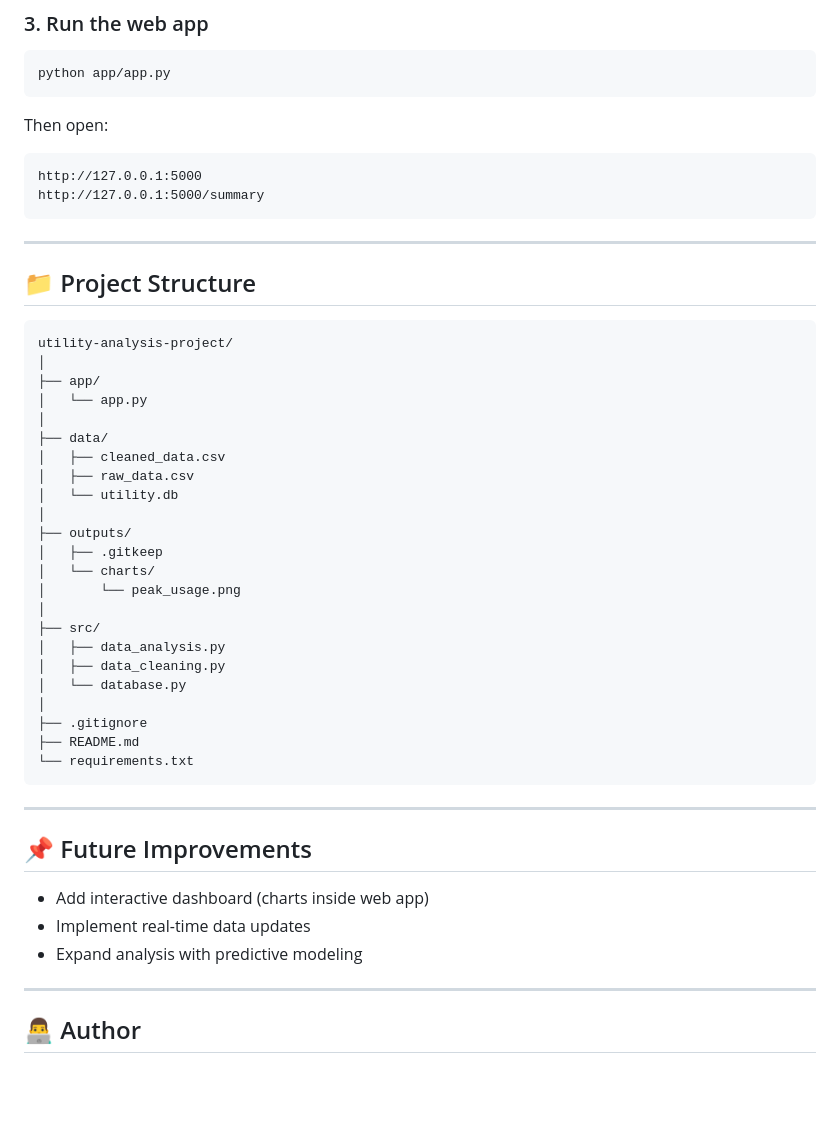
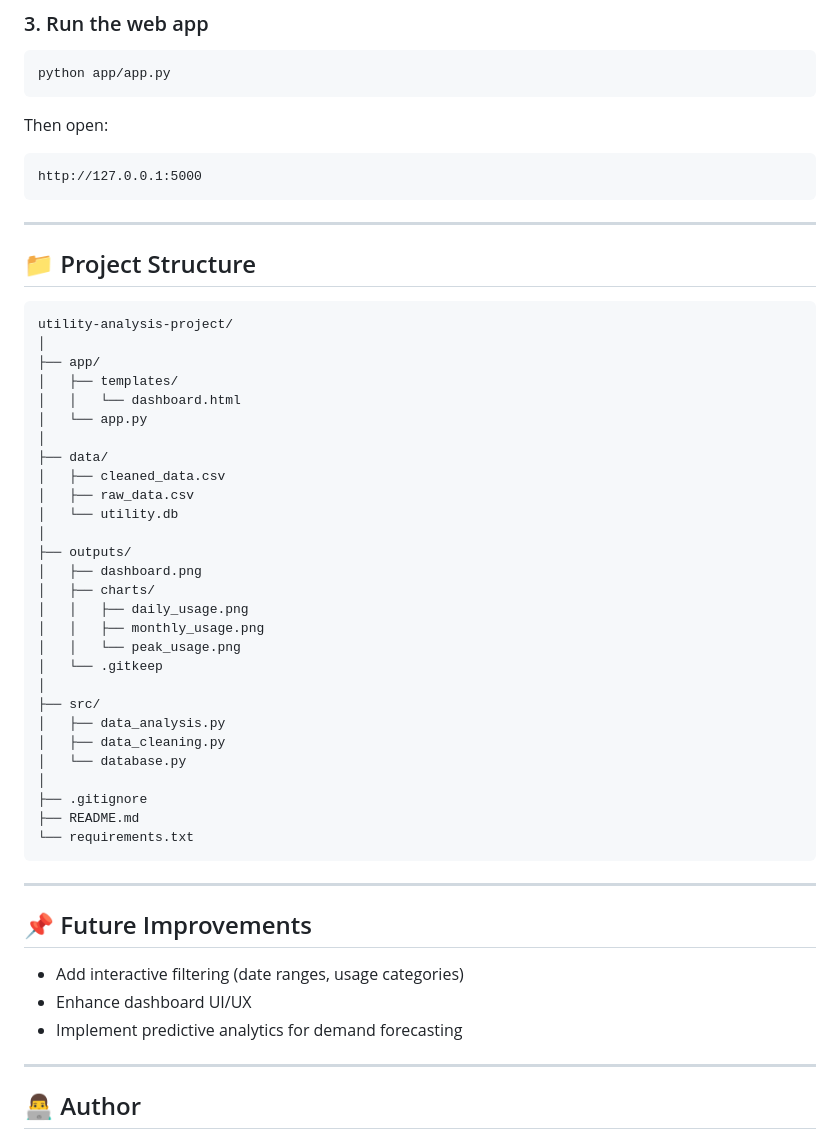
Before and after one commit to oliverjayden20/utility-data-analysis, a Markdown page: README.md, the part around the change printed below. Drawn GitHub-style; blank space fills up the shorter version.

````diff
--- a/README.md
+++ b/README.md
@@ -75,7 +83,6 @@ Then open:
 
 ```
 http://127.0.0.1:5000
-http://127.0.0.1:5000/summary
 ```
 
 ---
@@ -86,6 +93,8 @@ http://127.0.0.1:5000/summary
 utility-analysis-project/
 │
 ├── app/
+│   ├── templates/
+│   │   └── dashboard.html
 │   └── app.py
 │
 ├── data/
@@ -94,9 +103,12 @@ utility-analysis-project/
 │   └── utility.db
 │
 ├── outputs/
-│   ├── .gitkeep
-│   └── charts/
-│       └── peak_usage.png
+│   ├── dashboard.png
+│   ├── charts/
+│   │   ├── daily_usage.png
+│   │   ├── monthly_usage.png
+│   │   └── peak_usage.png
+│   └── .gitkeep
 │
 ├── src/
 │   ├── data_analysis.py
@@ -112,9 +124,9 @@ utility-analysis-project/
 
 ## 📌 Future Improvements
 
-- Add interactive dashboard (charts inside web app)
-- Implement real-time data updates
-- Expand analysis with predictive modeling
+- Add interactive filtering (date ranges, usage categories)
+- Enhance dashboard UI/UX
+- Implement predictive analytics for demand forecasting
 
 ---
 
````
Also changed, not shown: other parts of README.md (+11 -3 lines), outputs/dashboard.png (added).
